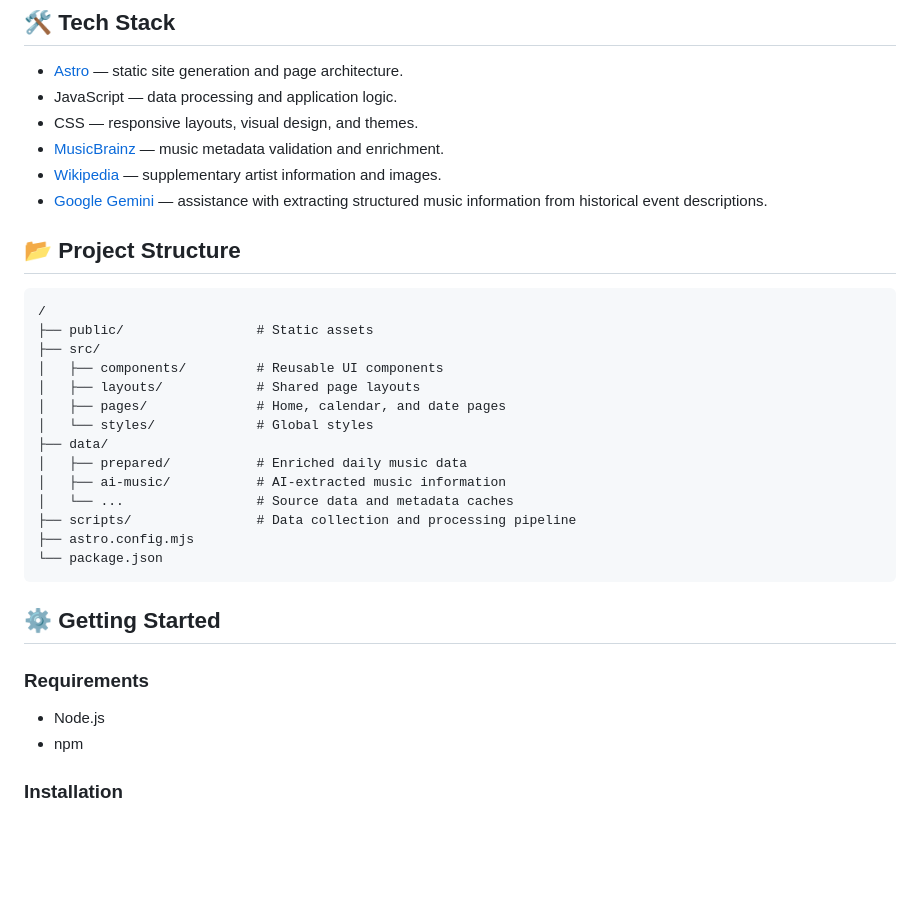
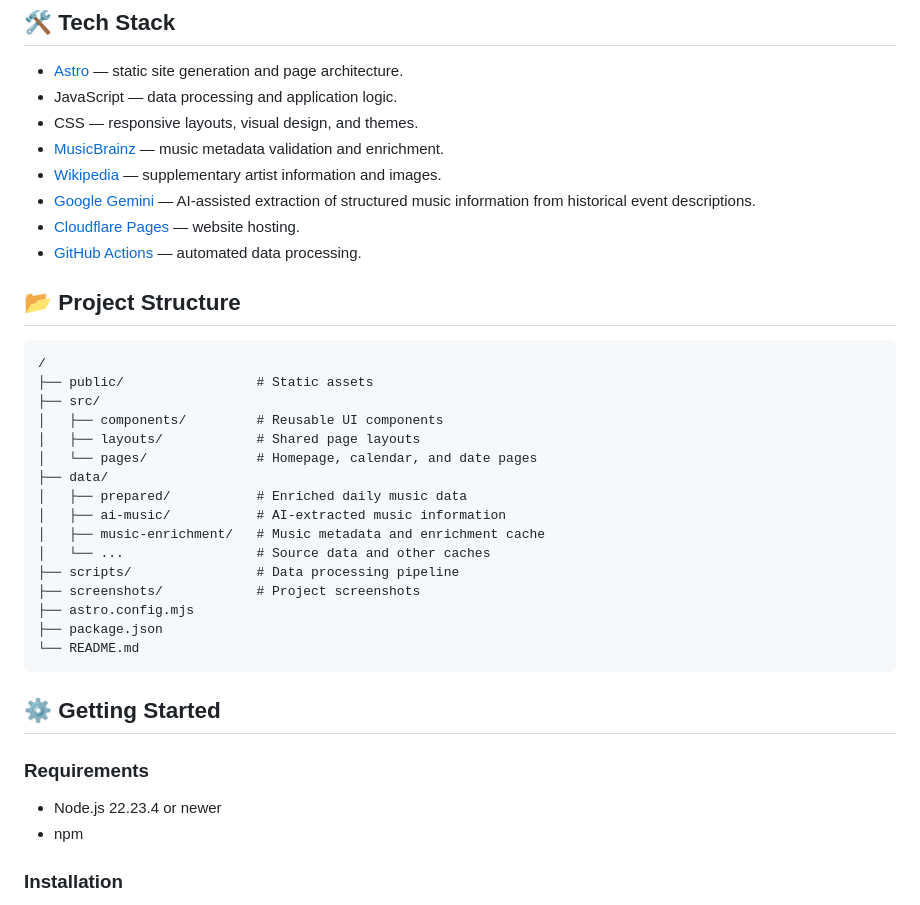
Before and after one commit to Anastasiia-A-Petrova/what-to-play-today, a Markdown page: README.md, the part around one of its changes. Rendered like a GitHub page; blank space fills up the shorter version.

````diff
--- a/README.md
+++ b/README.md
@@ -28,7 +36,9 @@ From iconic album releases and legendary performances to artists' birthdays and
 - CSS — responsive layouts, visual design, and themes.
 - [MusicBrainz](https://musicbrainz.org/) — music metadata validation and enrichment.
 - [Wikipedia](https://www.wikipedia.org/) — supplementary artist information and images.
-- [Google Gemini](https://ai.google.dev/) — assistance with extracting structured music information from historical event descriptions.
+- [Google Gemini](https://ai.google.dev/) — AI-assisted extraction of structured music information from historical event descriptions.
+- [Cloudflare Pages](https://pages.cloudflare.com/) — website hosting.
+- [GitHub Actions](https://github.com/features/actions) — automated data processing.
 
 ## 📂 Project Structure
 
@@ -38,22 +48,24 @@ From iconic album releases and legendary performances to artists' birthdays and
 ├── src/
 │   ├── components/         # Reusable UI components
 │   ├── layouts/            # Shared page layouts
-│   ├── pages/              # Home, calendar, and date pages
-│   └── styles/             # Global styles
+│   └── pages/              # Homepage, calendar, and date pages
 ├── data/
 │   ├── prepared/           # Enriched daily music data
 │   ├── ai-music/           # AI-extracted music information
-│   └── ...                 # Source data and metadata caches
-├── scripts/                # Data collection and processing pipeline
+│   ├── music-enrichment/   # Music metadata and enrichment cache
+│   └── ...                 # Source data and other caches
+├── scripts/                # Data processing pipeline
+├── screenshots/            # Project screenshots
 ├── astro.config.mjs
-└── package.json
+├── package.json
+└── README.md
 ```
 
 ## ⚙️ Getting Started
 
 ### Requirements
 
-- Node.js
+- Node.js 22.23.4 or newer
 - npm
 
 ### Installation
````
Also changed, not shown: other parts of README.md (+51 -13 lines), screenshots/date-page.png (added), screenshots/main-page.png (added), 2 other files.
